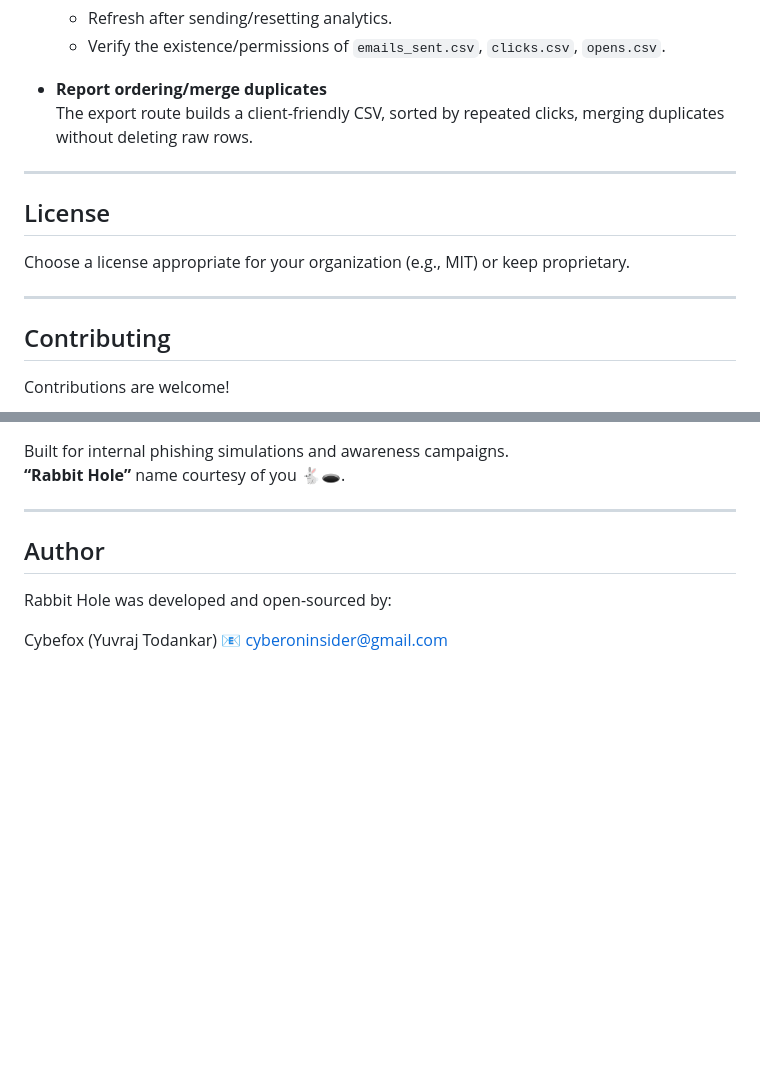
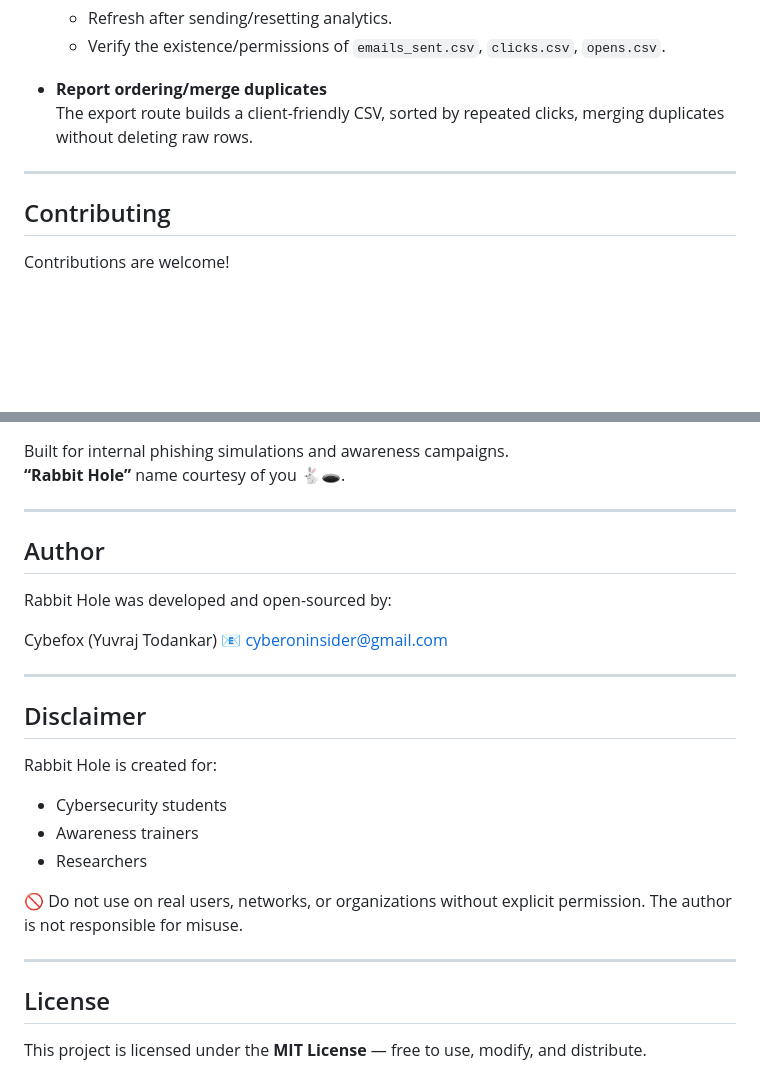
Before and after one commit to cybefox/RabbitHole, a Markdown page: README.md, 2 parts joined by grey strips. GitHub-like rendering; blank space fills up the shorter version.

```diff
--- a/README.md
+++ b/README.md
@@ -234,12 +234,6 @@ Supported placeholders inside **Email Template (HTML)**:
 
 ---
 
-## License
-
-Choose a license appropriate for your organization (e.g., MIT) or keep proprietary.
-
----
-
 ## Contributing
 
 Contributions are welcome!
@@ -262,3 +256,21 @@ Rabbit Hole was developed and open-sourced by:
 
 Cybefox (Yuvraj Todankar)
 📧 cyberoninsider@gmail.com
+
+---
+
+## Disclaimer
+
+Rabbit Hole is created for:
+- Cybersecurity students
+- Awareness trainers
+- Researchers
+
+🚫 Do not use on real users, networks, or organizations without explicit permission.
+The author is not responsible for misuse.
+
+---
+
+## License
+
+This project is licensed under the **MIT License** — free to use, modify, and distribute.
```
